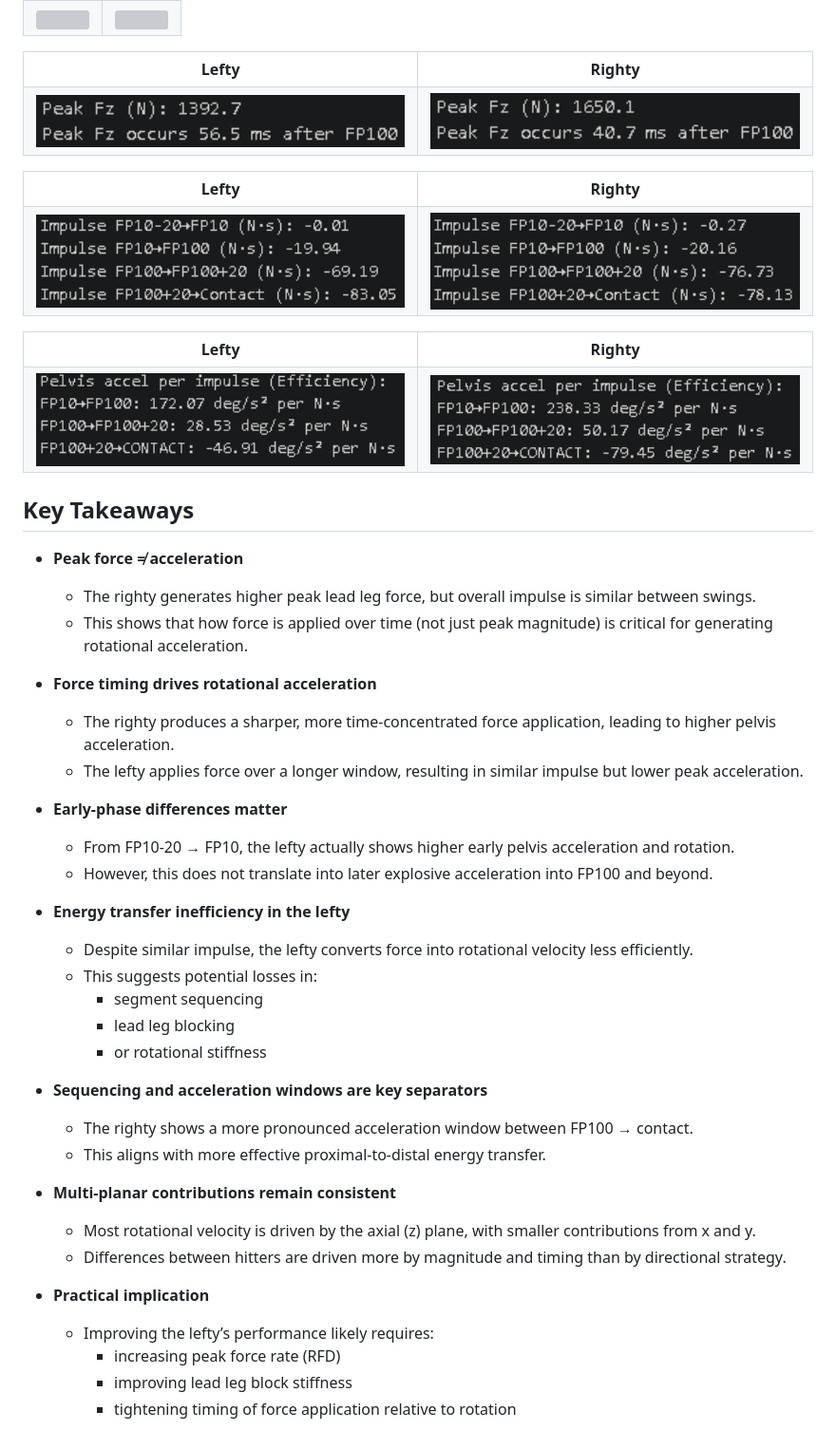
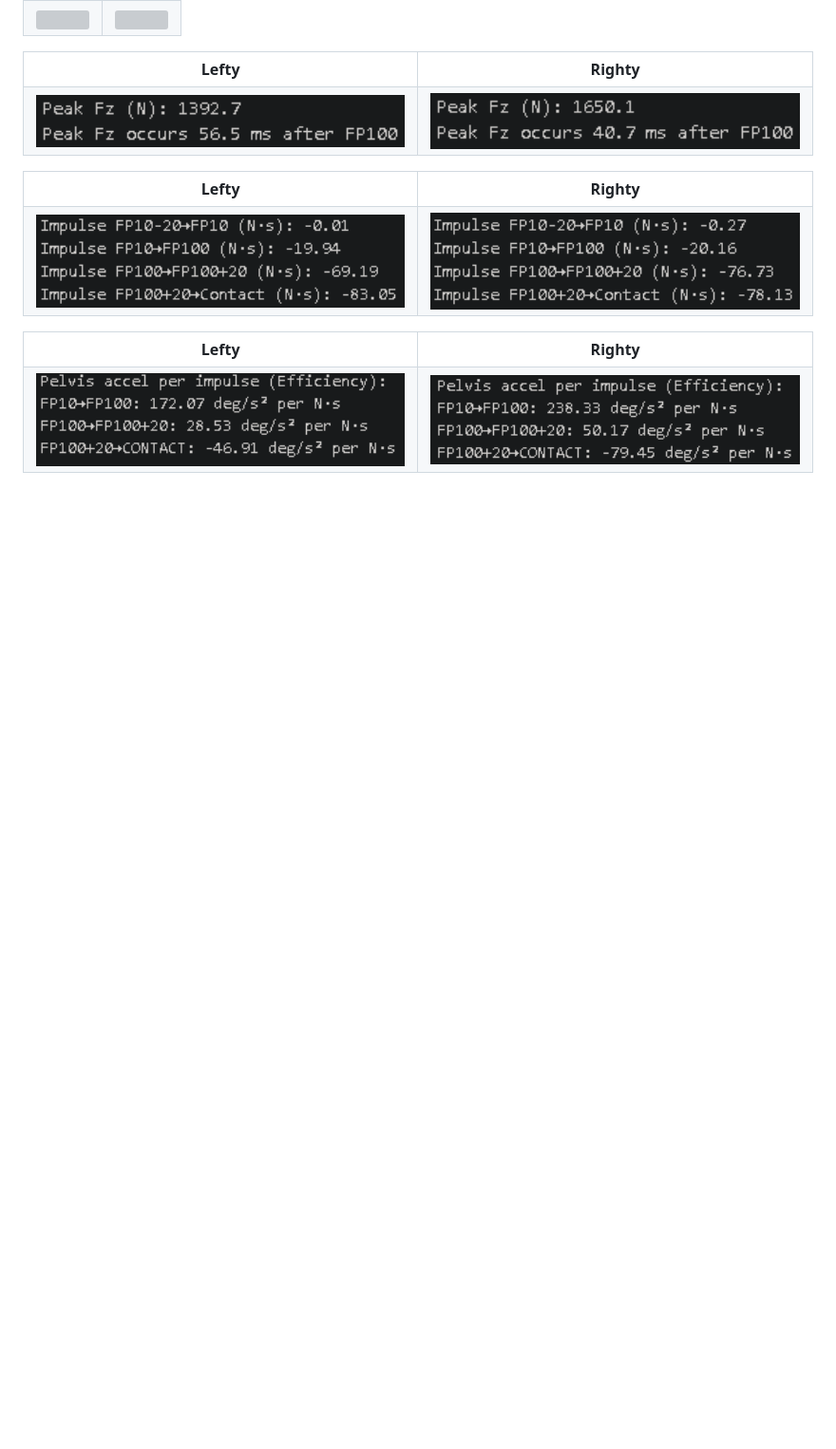
Before and after one commit to JacobChin/Baseball-Projects, a Markdown page: Swing-Biomech-Analysis/README.md, the part around the change. Shown at 95% size. Rendered like a GitHub page; blank space fills up the shorter version; grey boxes are pictures that could not be loaded.

```diff
--- a/Swing-Biomech-Analysis/README.md
+++ b/Swing-Biomech-Analysis/README.md
@@ -288,38 +288,3 @@ The swing was segmented into:
     <td><img src="Figures/Righty%20Efficiency.png" width="400"/></td>
   </tr>
 </table>
-
-## Key Takeaways
-
-- **Peak force ≠ acceleration**
-  - The righty generates higher peak lead leg force, but overall impulse is similar between swings.
-  - This shows that how force is applied over time (not just peak magnitude) is critical for generating rotational acceleration.
-
-- **Force timing drives rotational acceleration**
-  - The righty produces a sharper, more time-concentrated force application, leading to higher pelvis acceleration.
-  - The lefty applies force over a longer window, resulting in similar impulse but lower peak acceleration.
-
-- **Early-phase differences matter**
-  - From FP10-20 → FP10, the lefty actually shows higher early pelvis acceleration and rotation.
-  - However, this does not translate into later explosive acceleration into FP100 and beyond.
-
-- **Energy transfer inefficiency in the lefty**
-  - Despite similar impulse, the lefty converts force into rotational velocity less efficiently.
-  - This suggests potential losses in:
-    - segment sequencing
-    - lead leg blocking
-    - or rotational stiffness
-
-- **Sequencing and acceleration windows are key separators**
-  - The righty shows a more pronounced acceleration window between FP100 → contact.
-  - This aligns with more effective proximal-to-distal energy transfer.
-
-- **Multi-planar contributions remain consistent**
-  - Most rotational velocity is driven by the axial (z) plane, with smaller contributions from x and y.
-  - Differences between hitters are driven more by magnitude and timing than by directional strategy.
-
-- **Practical implication**
-  - Improving the lefty’s performance likely requires:
-    - increasing peak force rate (RFD)
-    - improving lead leg block stiffness
-    - tightening timing of force application relative to rotation
```
